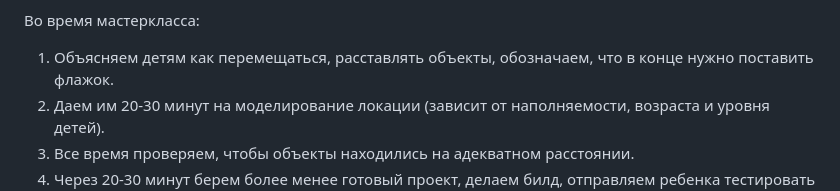
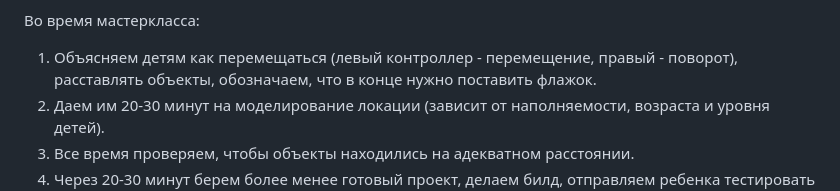
Before and after one commit to zabelyaev/OnlyUpVR, a Markdown page: README.md, the part around the change. Rendered like a GitHub page.

```diff
--- a/README.md
+++ b/README.md
@@ -23,7 +23,7 @@
 8. Теперь можно архивировать проект и раскидывать его по ученическим компьютерам.
 
 Во время мастеркласса:
-1. Объясняем детям как перемещаться, расставлять объекты, обозначаем, что  в конце нужно поставить флажок.
+1. Объясняем детям как перемещаться (левый контроллер - перемещение, правый - поворот), расставлять объекты, обозначаем, что  в конце нужно поставить флажок.
 2. Даем им 20-30 минут на моделирование локации (зависит от наполняемости, возраста и уровня детей).
 3. Все время проверяем, чтобы объекты находились на адекватном расстоянии.
 4. Через 20-30 минут берем более менее готовый проект, делаем билд, отправляем ребенка тестировать его в VR.
```
